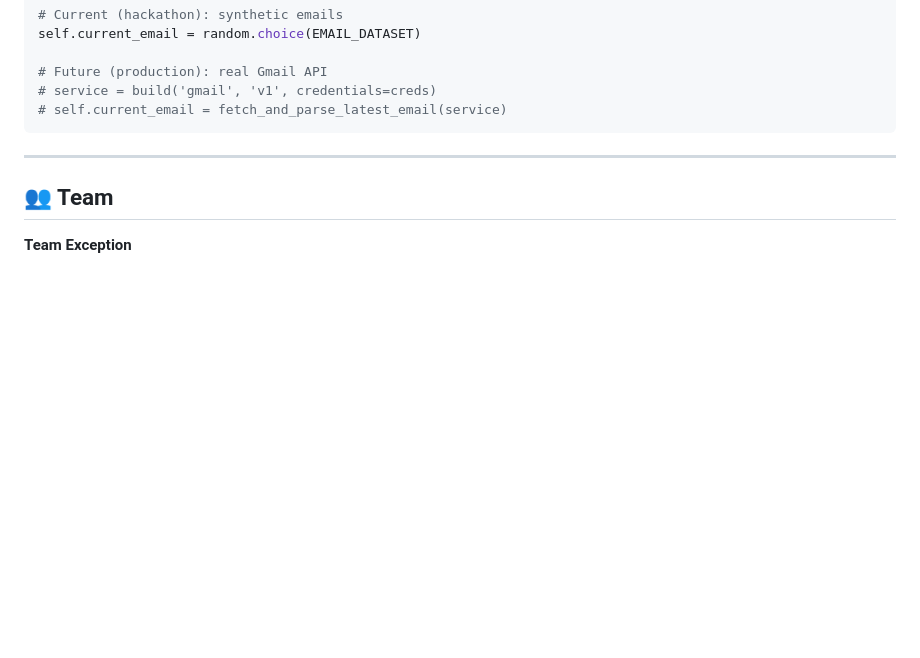
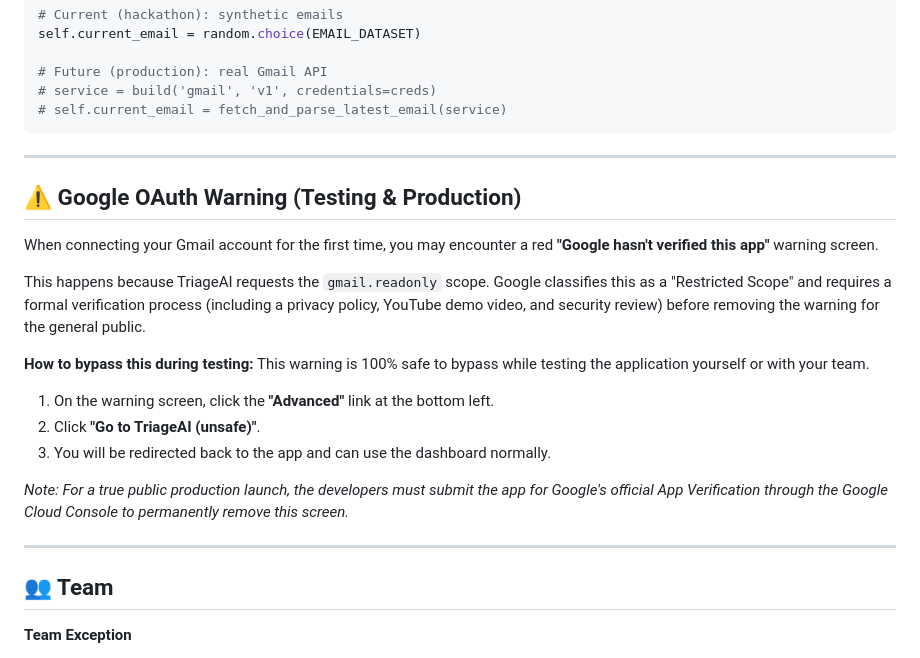
Before and after one commit to vansh7266/email_triage_env, a Markdown page: README.md, the part around the change. Drawn GitHub-style; blank space fills up the shorter version.

Commit message:
docs: add Google OAuth warning explanation

```diff
--- a/README.md
+++ b/README.md
@@ -267,6 +267,22 @@ self.current_email = random.choice(EMAIL_DATASET)
 
 ---
 
+## ⚠️ Google OAuth Warning (Testing & Production)
+
+When connecting your Gmail account for the first time, you may encounter a red **"Google hasn't verified this app"** warning screen.
+
+This happens because TriageAI requests the `gmail.readonly` scope. Google classifies this as a "Restricted Scope" and requires a formal verification process (including a privacy policy, YouTube demo video, and security review) before removing the warning for the general public.
+
+**How to bypass this during testing:**
+This warning is 100% safe to bypass while testing the application yourself or with your team.
+1. On the warning screen, click the **"Advanced"** link at the bottom left.
+2. Click **"Go to TriageAI (unsafe)"**.
+3. You will be redirected back to the app and can use the dashboard normally.
+
+*Note: For a true public production launch, the developers must submit the app for Google's official App Verification through the Google Cloud Console to permanently remove this screen.*
+
+---
+
 ## 👥 Team
 
 **Team Exception**
```
